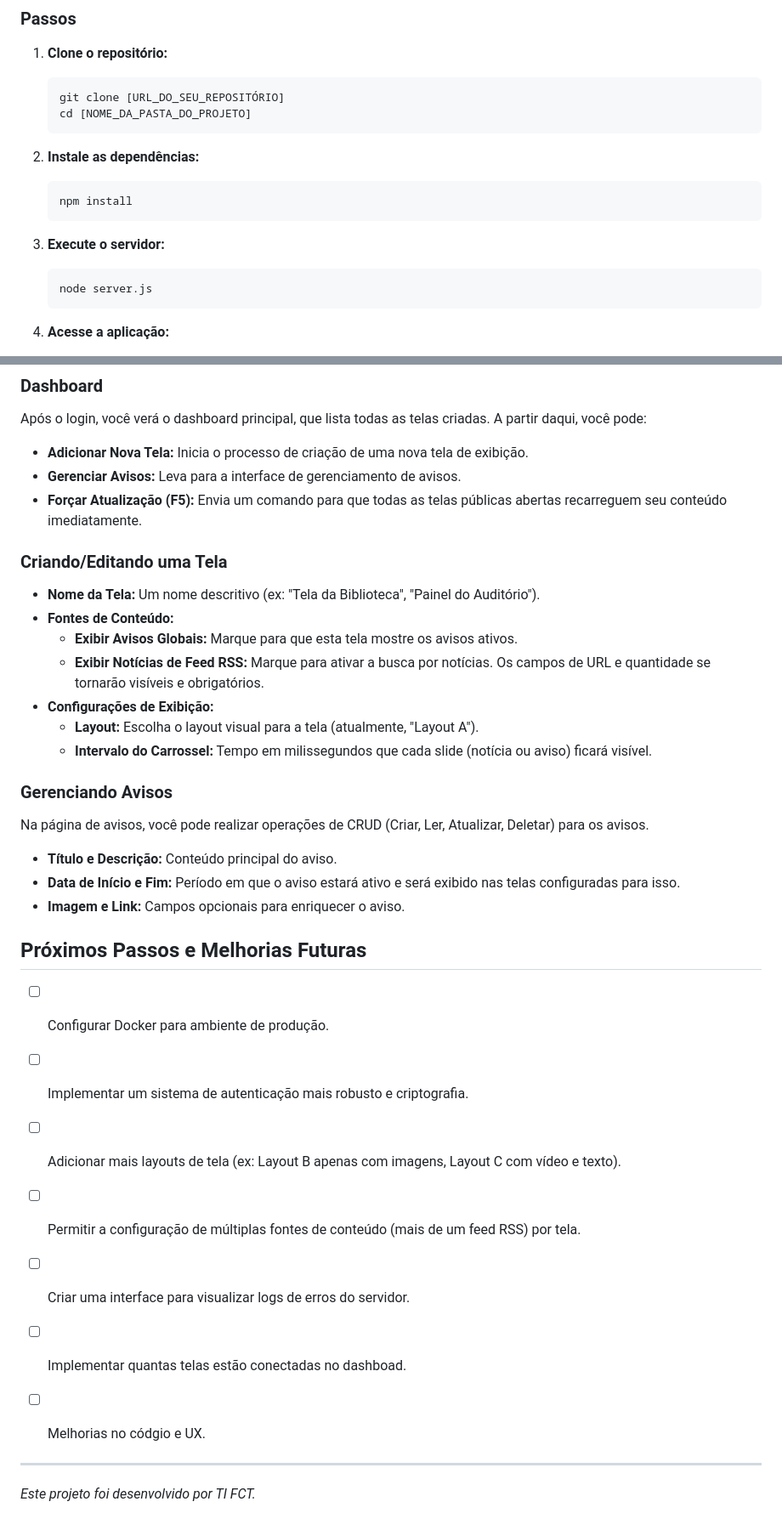
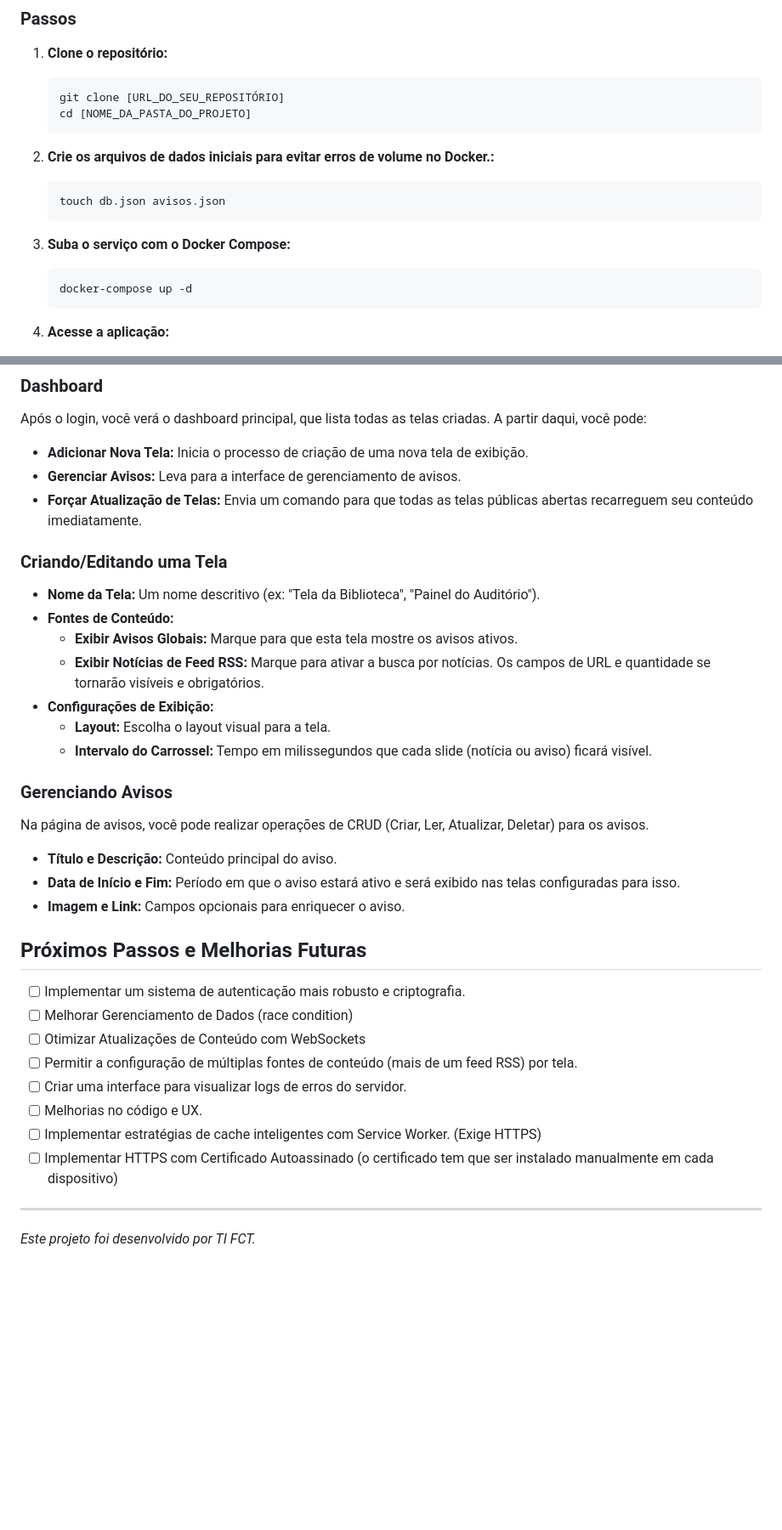
Before and after one commit to ti-fct/Painel-Informativo, a Markdown page: README.md, 2 parts joined by grey strips. Shown at 85% size. Drawn GitHub-style; blank space fills up the shorter version.

````diff
--- a/README.md
+++ b/README.md
@@ -69,14 +70,14 @@ O projeto nasceu da necessidade de substituir um script Python limitado ao Windo
     cd [NOME_DA_PASTA_DO_PROJETO]
     ```
 
-2.  **Instale as dependências:**
+2.  **Crie os arquivos de dados iniciais para evitar erros de volume no Docker.:**
     ```bash
-    npm install
+    touch db.json avisos.json
     ```
 
-3.  **Execute o servidor:**
+3.  **Suba o serviço com o Docker Compose:**
     ```bash
-    node server.js
+    docker-compose up -d
     ```
 
 4.  **Acesse a aplicação:**
@@ -95,7 +96,7 @@ O projeto nasceu da necessidade de substituir um script Python limitado ao Windo
 Após o login, você verá o dashboard principal, que lista todas as telas criadas. A partir daqui, você pode:
 - **Adicionar Nova Tela:** Inicia o processo de criação de uma nova tela de exibição.
 - **Gerenciar Avisos:** Leva para a interface de gerenciamento de avisos.
-- **Forçar Atualização (F5):** Envia um comando para que todas as telas públicas abertas recarreguem seu conteúdo imediatamente.
+- **Forçar Atualização de Telas:** Envia um comando para que todas as telas públicas abertas recarreguem seu conteúdo imediatamente.
 
 ### Criando/Editando uma Tela
 - **Nome da Tela:** Um nome descritivo (ex: "Tela da Biblioteca", "Painel do Auditório").
@@ -103,7 +104,7 @@ Após o login, você verá o dashboard principal, que lista todas as telas criad
   - **Exibir Avisos Globais:** Marque para que esta tela mostre os avisos ativos.
   - **Exibir Notícias de Feed RSS:** Marque para ativar a busca por notícias. Os campos de URL e quantidade se tornarão visíveis e obrigatórios.
 - **Configurações de Exibição:**
-  - **Layout:** Escolha o layout visual para a tela (atualmente, "Layout A").
+  - **Layout:** Escolha o layout visual para a tela.
   - **Intervalo do Carrossel:** Tempo em milissegundos que cada slide (notícia ou aviso) ficará visível.
 
 ### Gerenciando Avisos
@@ -114,16 +115,14 @@ Na página de avisos, você pode realizar operações de CRUD (Criar, Ler, Atual
 
 ## Próximos Passos e Melhorias Futuras
 
-- [ ] Configurar Docker para ambiente de produção.
 - [ ] Implementar um sistema de autenticação mais robusto e criptografia.
-- [ ] Adicionar mais layouts de tela (ex: Layout B apenas com imagens, Layout C com vídeo e texto).
+- [ ] Melhorar Gerenciamento de Dados (race condition)
+- [ ] Otimizar Atualizações de Conteúdo com WebSockets
 - [ ] Permitir a configuração de múltiplas fontes de conteúdo (mais de um feed RSS) por tela.
 - [ ] Criar uma interface para visualizar logs de erros do servidor.
-- [ ] Implementar quantas telas estão conectadas no dashboad.
-- [ ] Melhorias no códgio e UX.
-
-
-
+- [ ] Melhorias no código e UX.
+- [ ] Implementar estratégias de cache inteligentes com Service Worker. (Exige HTTPS)
+- [ ] Implementar HTTPS com Certificado Autoassinado (o certificado tem que ser instalado manualmente em cada dispositivo)
 ---
 
 *Este projeto foi desenvolvido por TI FCT.*
````
Also changed, not shown: other parts of README.md (+3 -2 lines).
